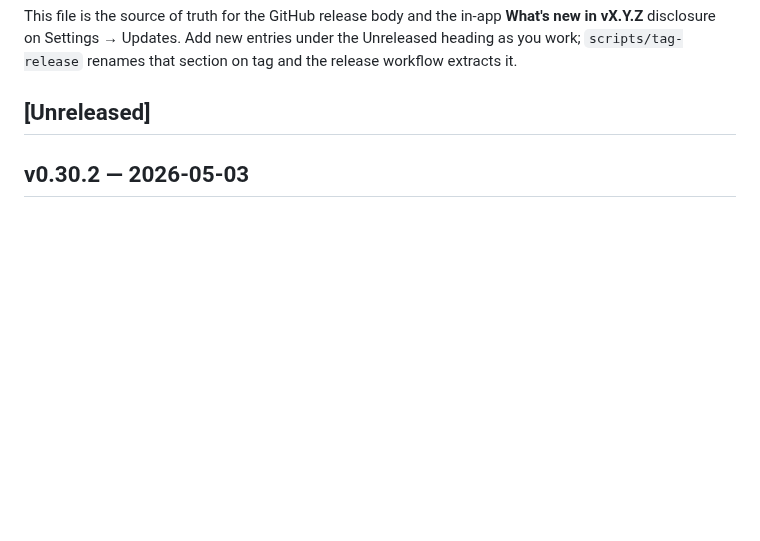
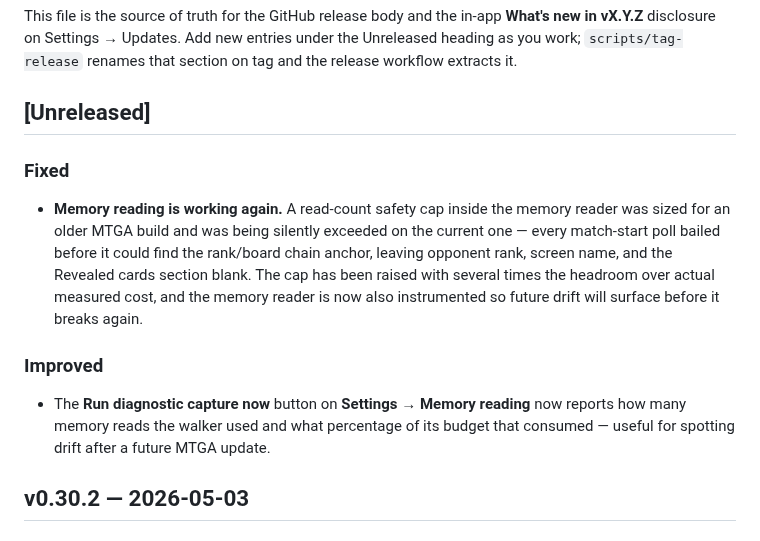
Before and after one commit to ShawnMcCool/scry-2, a Markdown page: CHANGELOG.md, the part around the change. GitHub-like rendering; blank space fills up the shorter version.

Commit message:
docs: changelog for v0.30.3

```diff
--- a/CHANGELOG.md
+++ b/CHANGELOG.md
@@ -10,6 +10,14 @@ new entries under the Unreleased heading as you work; `scripts/tag-release`
 renames that section on tag and the release workflow extracts it.
 
 ## [Unreleased]
+
+### Fixed
+
+- **Memory reading is working again.** A read-count safety cap inside the memory reader was sized for an older MTGA build and was being silently exceeded on the current one — every match-start poll bailed before it could find the rank/board chain anchor, leaving opponent rank, screen name, and the Revealed cards section blank. The cap has been raised with several times the headroom over actual measured cost, and the memory reader is now also instrumented so future drift will surface before it breaks again.
+
+### Improved
+
+- The **Run diagnostic capture now** button on **Settings → Memory reading** now reports how many memory reads the walker used and what percentage of its budget that consumed — useful for spotting drift after a future MTGA update.
 
 ## v0.30.2 — 2026-05-03
 
```
